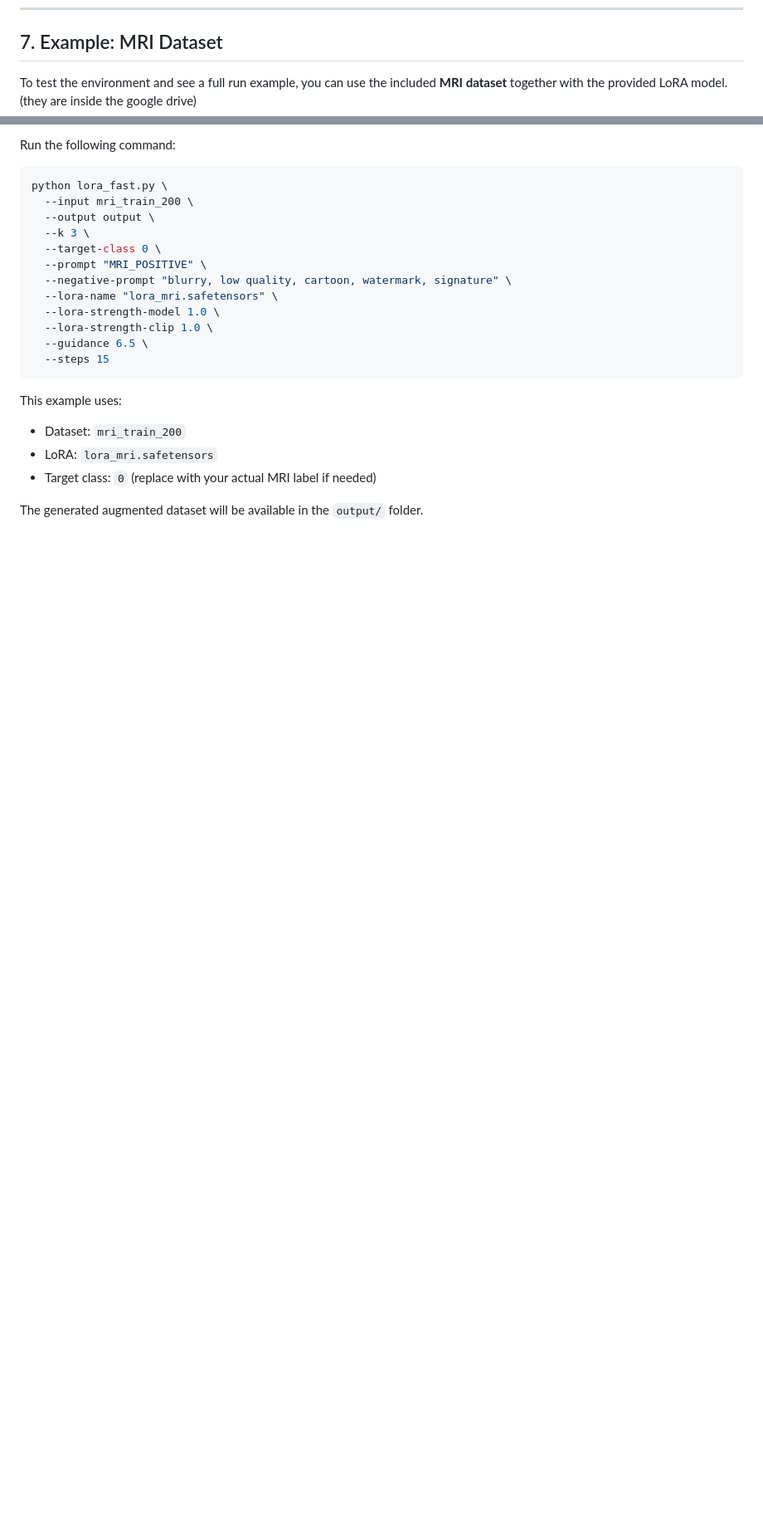
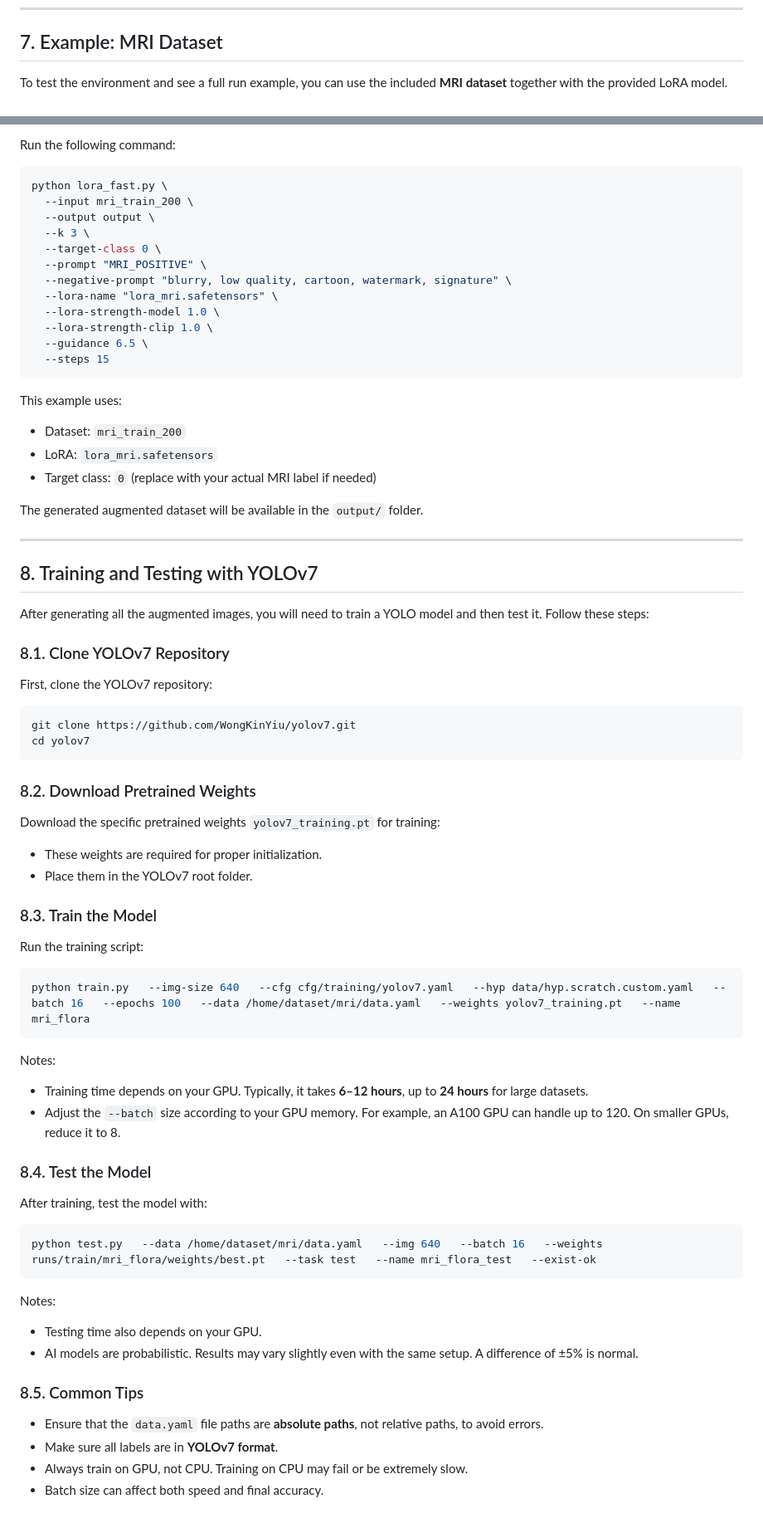
Before and after one commit to troveski/FLORA, a Markdown page: README.md, 2 parts joined by grey strips. Shown at 83% size. GitHub-like rendering; blank space fills up the shorter version.

Commit message:
complete readme3

````diff
--- a/README.md
+++ b/README.md
@@ -132,7 +132,7 @@ For questions or issues, contact the author or open an issue in the repository,
 
 ## 7. Example: MRI Dataset
 
-To test the environment and see a full run example, you can use the included **MRI dataset** together with the provided LoRA model. (they are inside the google drive)
+To test the environment and see a full run example, you can use the included **MRI dataset** together with the provided LoRA model.
 
 Run the following command:
 
@@ -157,3 +157,56 @@ This example uses:
 - Target class: `0` (replace with your actual MRI label if needed)
 
 The generated augmented dataset will be available in the `output/` folder.
+
+---
+
+## 8. Training and Testing with YOLOv7
+
+After generating all the augmented images, you will need to train a YOLO model and then test it. Follow these steps:
+
+### 8.1. Clone YOLOv7 Repository
+
+First, clone the YOLOv7 repository:
+
+```sh
+git clone https://github.com/WongKinYiu/yolov7.git
+cd yolov7
+```
+
+### 8.2. Download Pretrained Weights
+
+Download the specific pretrained weights `yolov7_training.pt` for training:
+
+- These weights are required for proper initialization.
+- Place them in the YOLOv7 root folder.
+
+### 8.3. Train the Model
+
+Run the training script:
+
+```sh
+python train.py   --img-size 640   --cfg cfg/training/yolov7.yaml   --hyp data/hyp.scratch.custom.yaml   --batch 16   --epochs 100   --data /home/dataset/mri/data.yaml   --weights yolov7_training.pt   --name mri_flora
+```
+
+Notes:
+- Training time depends on your GPU. Typically, it takes **6–12 hours**, up to **24 hours** for large datasets.
+- Adjust the `--batch` size according to your GPU memory. For example, an A100 GPU can handle up to 120. On smaller GPUs, reduce it to 8.
+
+### 8.4. Test the Model
+
+After training, test the model with:
+
+```sh
+python test.py   --data /home/dataset/mri/data.yaml   --img 640   --batch 16   --weights runs/train/mri_flora/weights/best.pt   --task test   --name mri_flora_test   --exist-ok
+```
+
+Notes:
+- Testing time also depends on your GPU.
+- AI models are probabilistic. Results may vary slightly even with the same setup. A difference of ±5% is normal.
+
+### 8.5. Common Tips
+
+- Ensure that the `data.yaml` file paths are **absolute paths**, not relative paths, to avoid errors.
+- Make sure all labels are in **YOLOv7 format**.
+- Always train on GPU, not CPU. Training on CPU may fail or be extremely slow.
+- Batch size can affect both speed and final accuracy.
````
